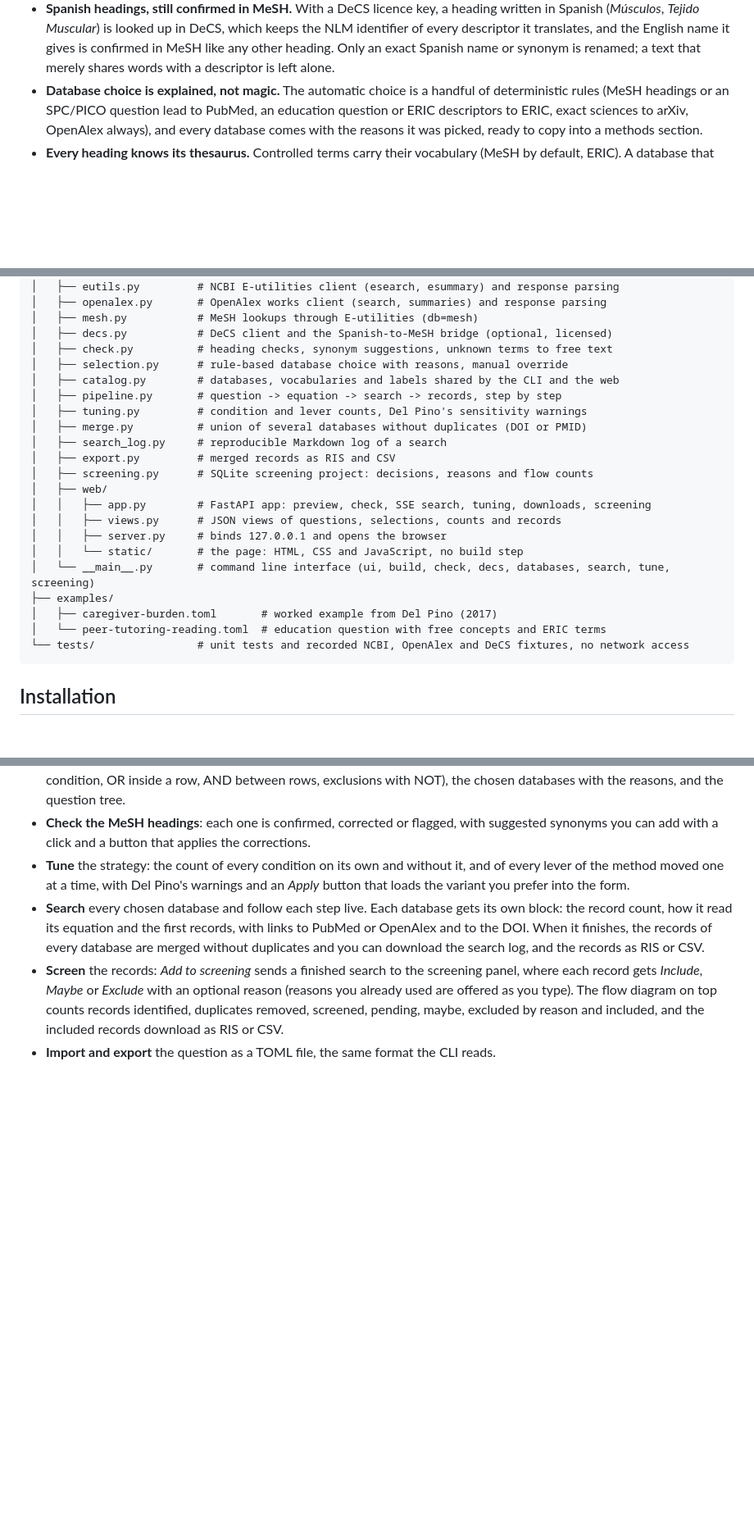
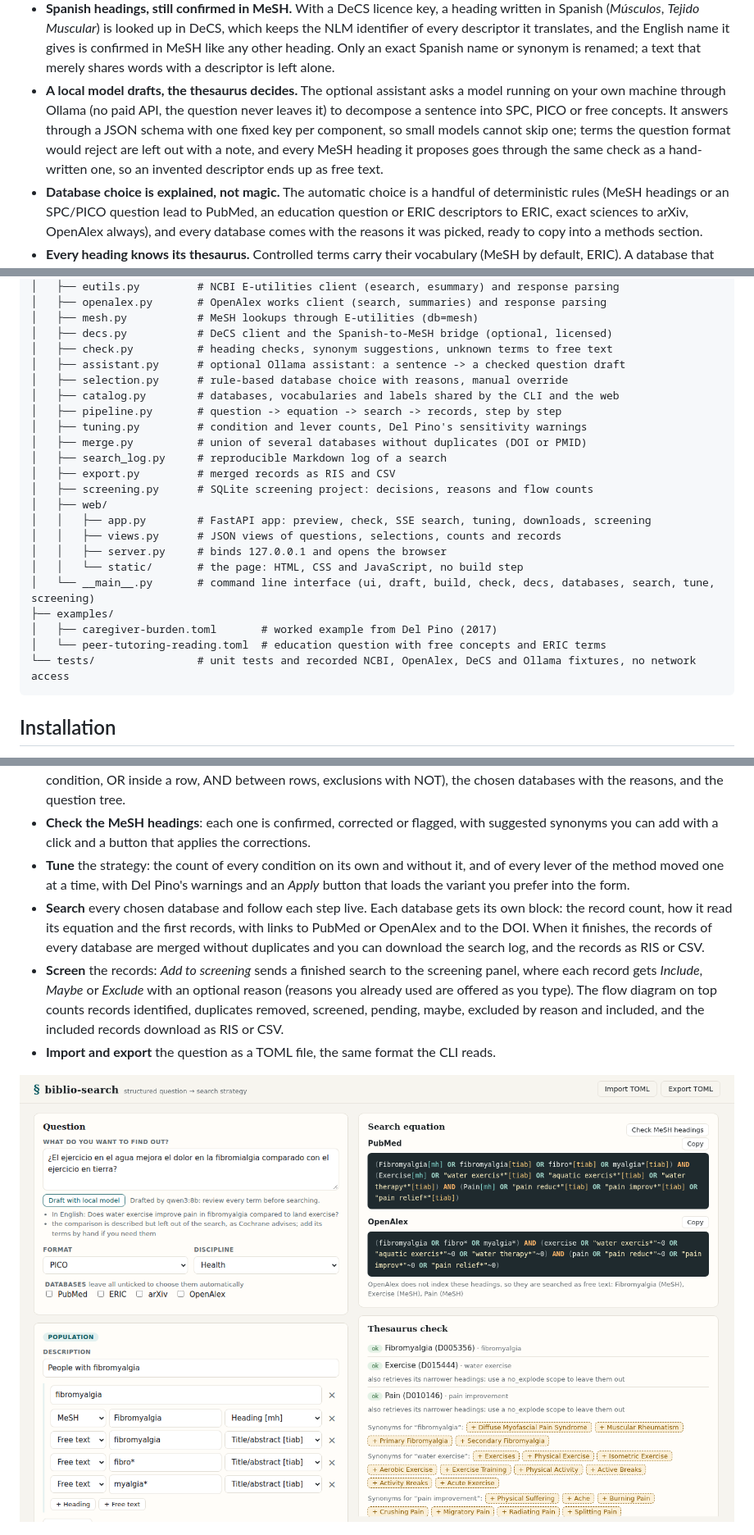
Before and after one commit to juanmmm21/biblio-search, a Markdown page: README.md, 3 parts joined by grey strips. Shown at 82% size. GitHub-like rendering; pictures changed too: docs/screenshots/draft.png (added); blank space fills up the shorter version.

````diff
--- a/README.md
+++ b/README.md
@@ -84,6 +84,12 @@ University of Jaén) in *"Cómo aprender (y enseñar) a realizar búsquedas en C
   identifier of every descriptor it translates, and the English name it gives is confirmed
   in MeSH like any other heading. Only an exact Spanish name or synonym is renamed; a text
   that merely shares words with a descriptor is left alone.
+- **A local model drafts, the thesaurus decides.** The optional assistant asks a model
+  running on your own machine through Ollama (no paid API, the question never leaves it) to
+  decompose a sentence into SPC, PICO or free concepts. It answers through a JSON schema with
+  one fixed key per component, so small models cannot skip one; terms the question format
+  would reject are left out with a note, and every MeSH heading it proposes goes through the
+  same check as a hand-written one, so an invented descriptor ends up as free text.
 - **Database choice is explained, not magic.** The automatic choice is a handful of
   deterministic rules (MeSH headings or an SPC/PICO question lead to PubMed, an education
   question or ERIC descriptors to ERIC, exact sciences to arXiv, OpenAlex always), and every
@@ -155,6 +161,7 @@ biblio-search/
 │   ├── mesh.py           # MeSH lookups through E-utilities (db=mesh)
 │   ├── decs.py           # DeCS client and the Spanish-to-MeSH bridge (optional, licensed)
 │   ├── check.py          # heading checks, synonym suggestions, unknown terms to free text
+│   ├── assistant.py      # optional Ollama assistant: a sentence -> a checked question draft
 │   ├── selection.py      # rule-based database choice with reasons, manual override
 │   ├── catalog.py        # databases, vocabularies and labels shared by the CLI and the web
 │   ├── pipeline.py       # question -> equation -> search -> records, step by step
@@ -168,11 +175,11 @@ biblio-search/
 │   │   ├── views.py      # JSON views of questions, selections, counts and records
 │   │   ├── server.py     # binds 127.0.0.1 and opens the browser
 │   │   └── static/       # the page: HTML, CSS and JavaScript, no build step
-│   └── __main__.py       # command line interface (ui, build, check, decs, databases, search, tune, screening)
+│   └── __main__.py       # command line interface (ui, draft, build, check, decs, databases, search, tune, screening)
 ├── examples/
 │   ├── caregiver-burden.toml       # worked example from Del Pino (2017)
 │   └── peer-tutoring-reading.toml  # education question with free concepts and ERIC terms
-└── tests/                # unit tests and recorded NCBI, OpenAlex and DeCS fixtures, no network access
+└── tests/                # unit tests and recorded NCBI, OpenAlex, DeCS and Ollama fixtures, no network access
 ```
 
 ## Installation
@@ -220,6 +230,8 @@ The page opens in your browser on a free port of `127.0.0.1` (`--port` to fix it
   duplicates removed, screened, pending, maybe, excluded by reason and included, and the
   included records download as RIS or CSV.
 - **Import and export** the question as a TOML file, the same format the CLI reads.
+
+![Drafting from a Spanish sentence: the local model fills in a PICO question in English, the comparison is described but not searched, and every MeSH heading it proposed is confirmed](docs/screenshots/draft.png)
 
 ![Live search in PubMed and OpenAlex: each step as it happens, the merged records with the log, RIS and CSV downloads, the record counts, how each database read its equation and the records to screen](docs/screenshots/search.png)
 
````
Also changed, not shown: other parts of README.md (+63 -0 lines).
